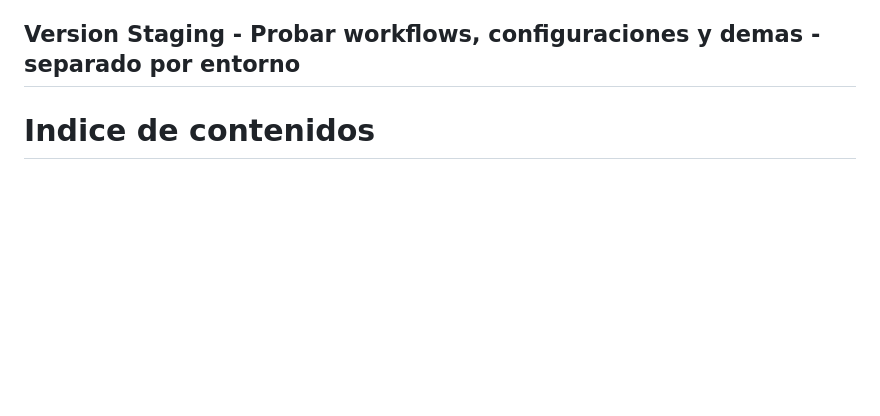
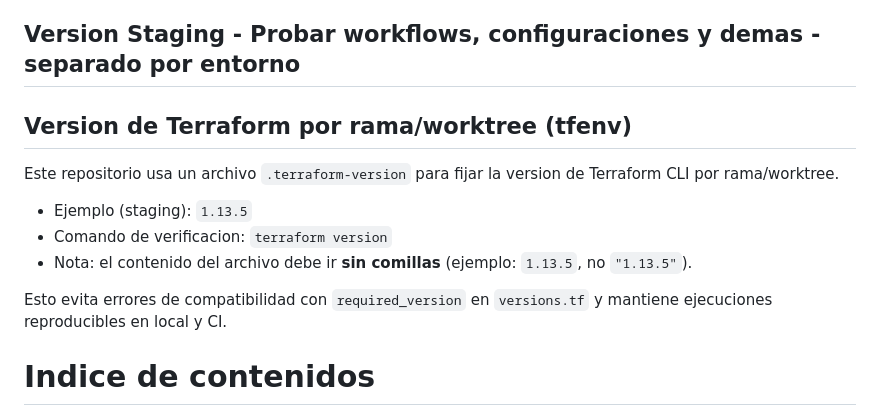
Before and after one commit to S4M73l09/GCS-Infra-Live, a Markdown page: README.md, the part around the change. Drawn GitHub-style; blank space fills up the shorter version.

Commit message:
READMEs added .terraform-version

```diff
--- a/README.md
+++ b/README.md
@@ -3,6 +3,17 @@
 > Nota: Esta rama es **staging**. Puede contener cambios y configuraciones de prueba antes de pasar a `main`.
 
 ## Version Staging - Probar workflows, configuraciones y demas - separado por entorno
+
+## Version de Terraform por rama/worktree (tfenv)
+
+Este repositorio usa un archivo `.terraform-version` para fijar la version de Terraform CLI por rama/worktree.
+
+- Ejemplo (staging): `1.13.5`
+- Comando de verificacion: `terraform version`
+- Nota: el contenido del archivo debe ir **sin comillas** (ejemplo: `1.13.5`, no `"1.13.5"`).
+
+Esto evita errores de compatibilidad con `required_version` en `versions.tf` y mantiene ejecuciones reproducibles en local y CI.
+
 
 
 # Indice de contenidos
```
Also changed, not shown: README.en.md (+11 -0 lines).
